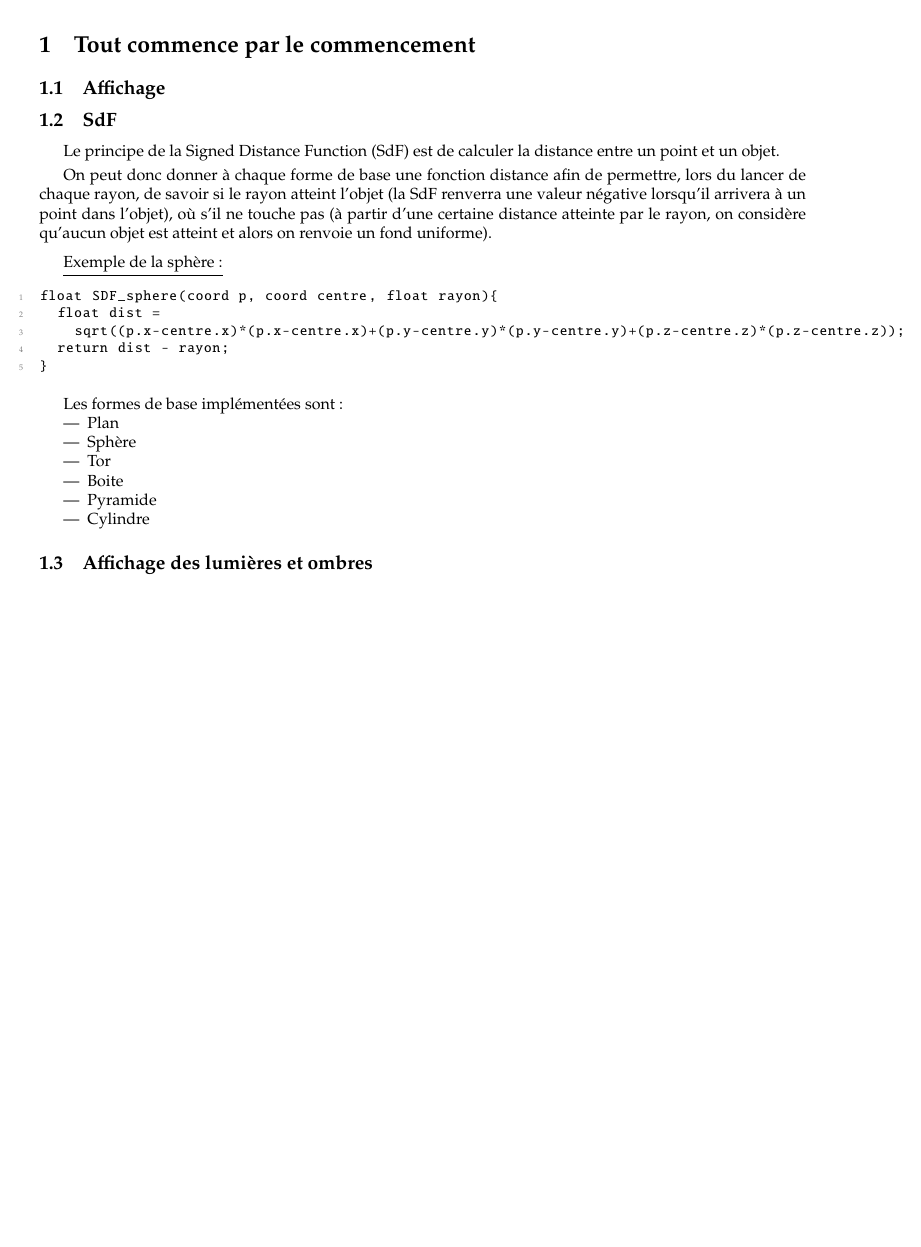
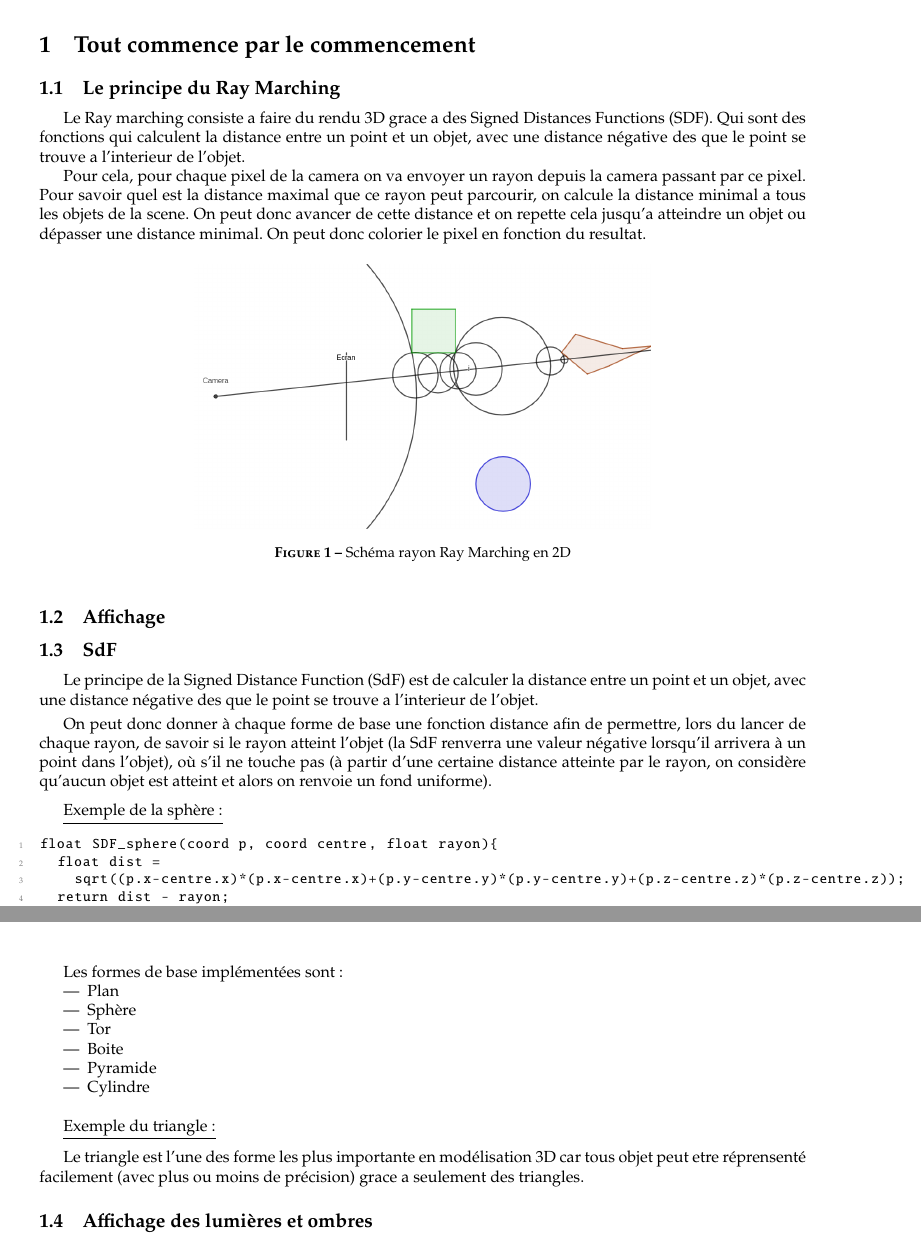
Before and after one commit to Tomgfl/TIPE-SPE, a LaTeX document (Latex/DocALaZeub.tex): part of page 2 of 3 before the commit and two parts of pages 2 and 3 of 4 after it, the two joined at a grey line, cut so that both start at the same text, the shorter picture padded with empty space. Compiled offline with pdfLaTeX.

Commit message:
legeres modif latex et ajout d'images

```diff
--- a/Latex/DocALaZeub.tex
+++ b/Latex/DocALaZeub.tex
@@ -85,10 +85,28 @@
 \clearpage
 
 \section{Tout commence par le commencement}
+\subsection{Le principe du Ray Marching}
+
+Le Ray marching consiste a faire du rendu 3D grace a des Signed Distances Functions (SDF).
+Qui sont des fonctions qui calculent la distance entre un point et un objet, avec une distance négative des que le point se trouve a l'interieur de l'objet.
+
+Pour cela, pour chaque pixel de la camera on va envoyer un rayon depuis la camera passant par ce pixel.
+Pour savoir quel est la distance maximal que ce rayon peut parcourir, on calcule la distance minimal a tous les objets de la scene.
+On peut donc avancer de cette distance et on repette cela jusqu'a atteindre un objet ou dépasser une distance minimal.
+On peut donc colorier le pixel en fonction du resultat.
+
+\begin{figure}[H]
+    \begin{center}
+        \includegraphics[width=10cm]{images/Shema_1_ray_marching_2d.png}\caption{Schéma rayon Ray Marching en 2D}
+    \end{center}
+\end{figure}
+
+
+
 \subsection{Affichage}
 
 \subsection{SdF}
-Le principe de la Signed Distance Function (SdF) est de calculer la distance entre un point et un objet.
+Le principe de la Signed Distance Function (SdF) est de calculer la distance entre un point et un objet, avec une distance négative des que le point se trouve a l'interieur de l'objet.
 \smallskip
 
 On peut donc donner à chaque forme de base une fonction distance afin de permettre, lors du lancer de chaque rayon,
@@ -115,6 +133,12 @@ Les formes de base implémentées sont :
     \item Pyramide
     \item Cylindre
 \end{itemize}
+
+\bigskip
+\underline{Exemple du triangle :}
+\medskip
+
+Le triangle est l'une des forme les plus importante en modélisation 3D car tous objet peut etre réprensenté facilement (avec plus ou moins de précision) grace a seulement des triangles.
 
 \subsection{Affichage des lumières et ombres}
 
```
Also changed, not shown: Latex/DocALaZeub.pdf, Latex/images/Shema_1_ray_marching_2d.png (added), Latex/DocALaZeub.tex (13 more changed lines). Lines whose indentation alone changed are shown as unchanged.
